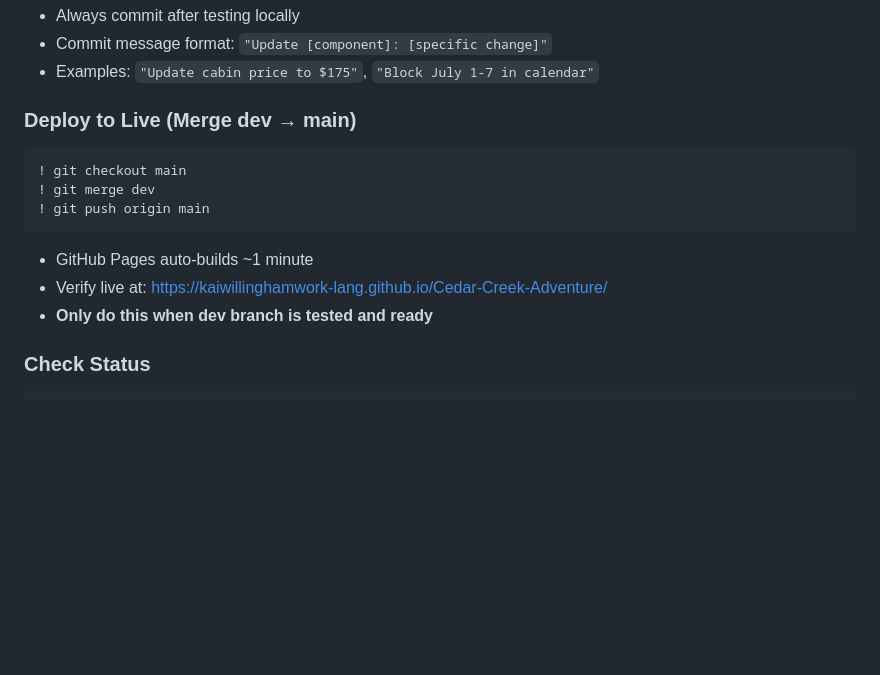
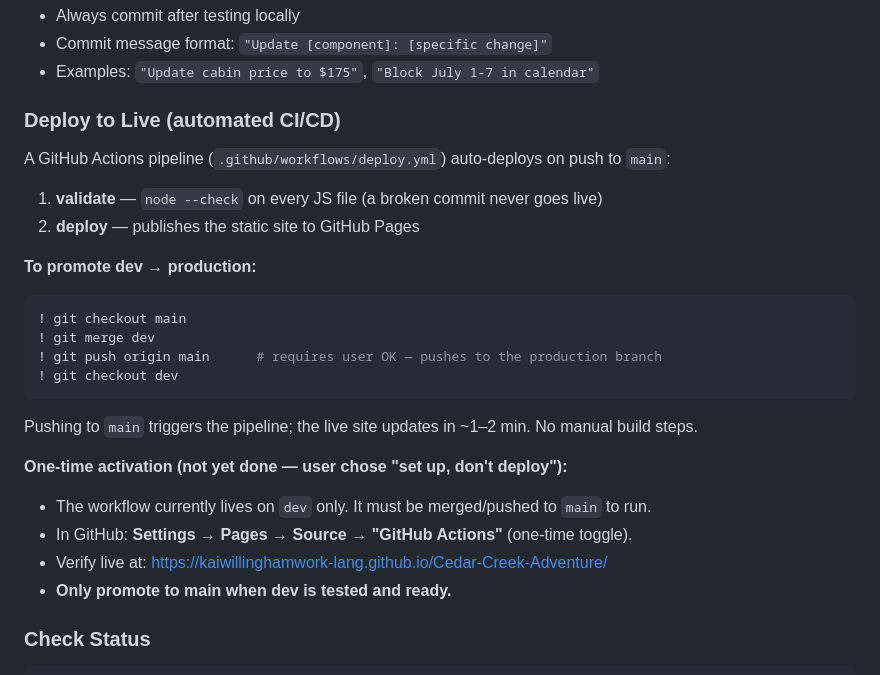
Before and after one commit to kaiwillinghamwork-lang/Cedar-Creek-Adventure, a Markdown page: AGENTS.md, the part around the change. GitHub-like rendering; blank space fills up the shorter version.

Commit message:
Document the CI/CD auto-deploy pipeline and one-time activation steps
Co-Authored-By: Claude Opus 4.8 <noreply@anthropic.com>

````diff
--- a/AGENTS.md
+++ b/AGENTS.md
@@ -164,15 +164,25 @@ Before committing any changes:
 - Commit message format: `"Update [component]: [specific change]"`
 - Examples: `"Update cabin price to $175"`, `"Block July 1-7 in calendar"`
 
-### Deploy to Live (Merge dev → main)
+### Deploy to Live (automated CI/CD)
+A GitHub Actions pipeline (`.github/workflows/deploy.yml`) auto-deploys on push to `main`:
+1. **validate** — `node --check` on every JS file (a broken commit never goes live)
+2. **deploy** — publishes the static site to GitHub Pages
+
+**To promote dev → production:**
 ```bash
 ! git checkout main
 ! git merge dev
-! git push origin main
+! git push origin main      # requires user OK — pushes to the production branch
+! git checkout dev
 ```
-- GitHub Pages auto-builds ~1 minute
+Pushing to `main` triggers the pipeline; the live site updates in ~1–2 min. No manual build steps.
+
+**One-time activation (not yet done — user chose "set up, don't deploy"):**
+- The workflow currently lives on `dev` only. It must be merged/pushed to `main` to run.
+- In GitHub: **Settings → Pages → Source → "GitHub Actions"** (one-time toggle).
 - Verify live at: https://kaiwillinghamwork-lang.github.io/Cedar-Creek-Adventure/
-- **Only do this when dev branch is tested and ready**
+- **Only promote to main when dev is tested and ready.**
 
 ### Check Status
 ```bash
````
